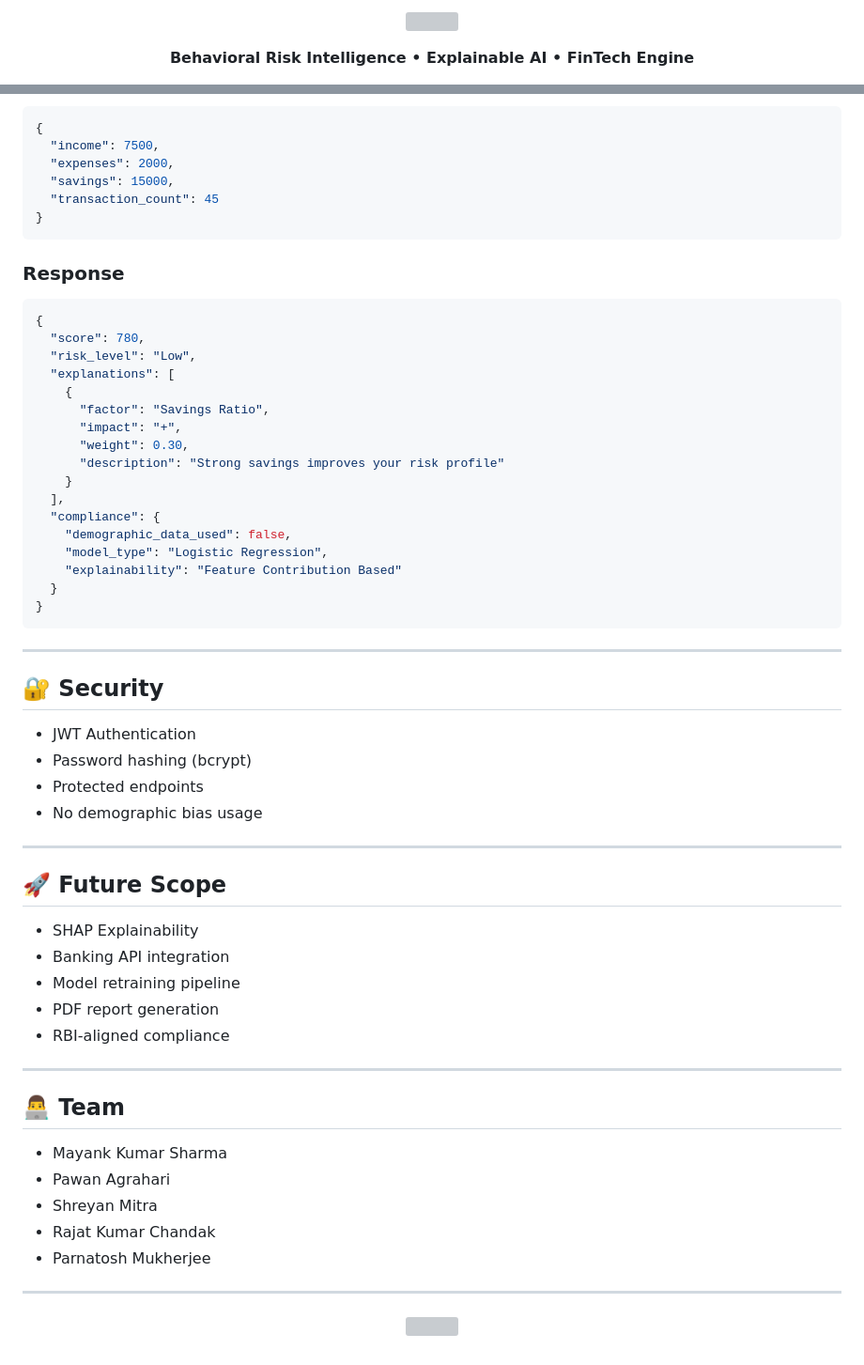
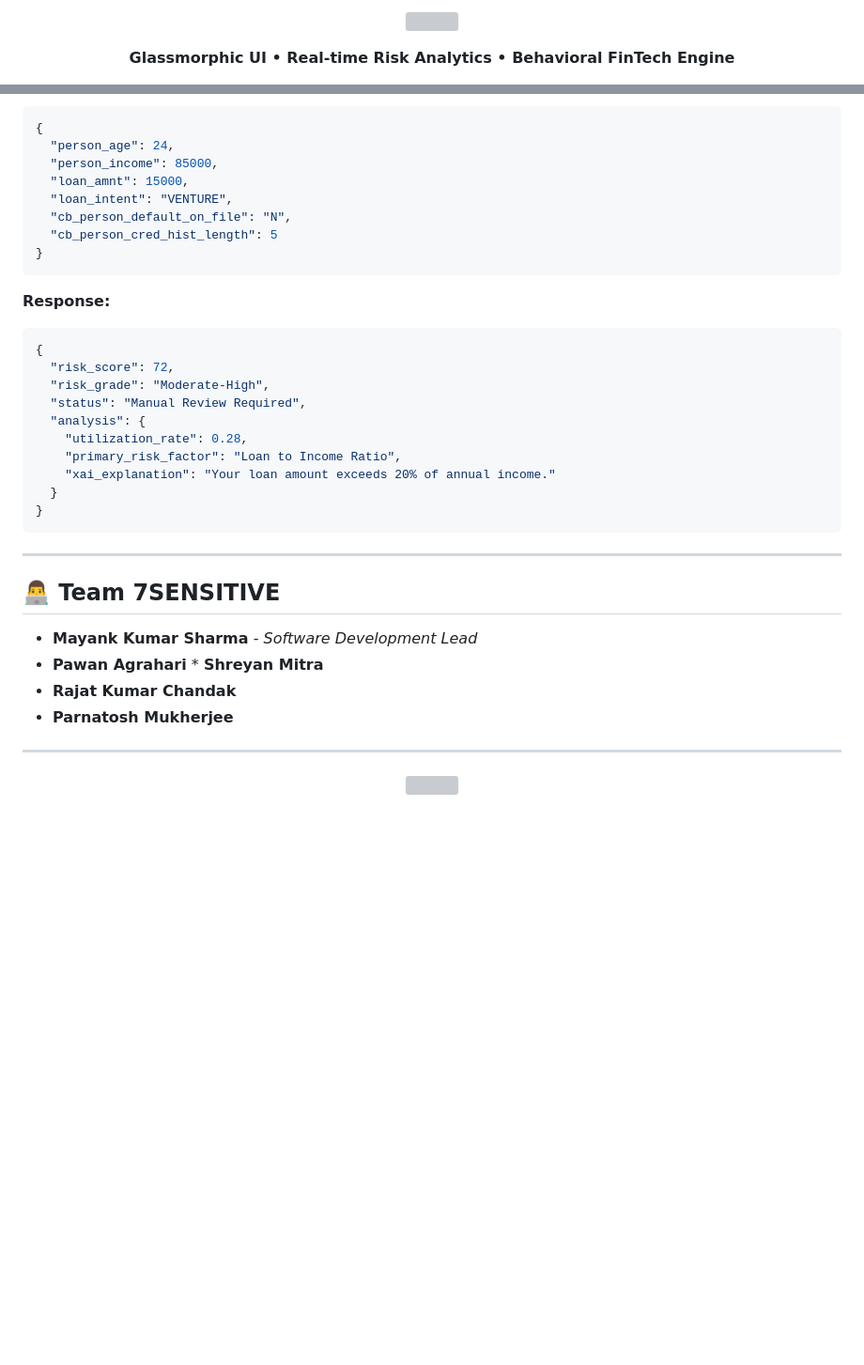
Before and after one commit to Mayank8159/credit_risk_app, a Markdown page: README.md, 2 parts joined by grey strips. Shown at 94% size. Rendered like a GitHub page; blank space fills up the shorter version; grey boxes are pictures that could not be loaded.

````diff
--- a/README.md
+++ b/README.md
@@ -5,6 +3,6 @@
 </p>
 <p align="center">
-<b>Behavioral Risk Intelligence • Explainable AI • FinTech Engine</b>
+<b>Glassmorphic UI • Real-time Risk Analytics • Behavioral FinTech Engine</b>
 </p>
 
 <p align="center">
@@ -140,64 +96,38 @@ npx expo start
 
 ```json
 {
-  "income": 7500,
-  "expenses": 2000,
-  "savings": 15000,
-  "transaction_count": 45
+  "person_age": 24,
+  "person_income": 85000,
+  "loan_amnt": 15000,
+  "loan_intent": "VENTURE",
+  "cb_person_default_on_file": "N",
+  "cb_person_cred_hist_length": 5
 }
 ```
 
-### Response
+**Response:**
 
 ```json
 {
-  "score": 780,
-  "risk_level": "Low",
-  "explanations": [
-    {
-      "factor": "Savings Ratio",
-      "impact": "+",
-      "weight": 0.30,
-      "description": "Strong savings improves your risk profile"
-    }
-  ],
-  "compliance": {
-    "demographic_data_used": false,
-    "model_type": "Logistic Regression",
-    "explainability": "Feature Contribution Based"
+  "risk_score": 72,
+  "risk_grade": "Moderate-High",
+  "status": "Manual Review Required",
+  "analysis": {
+    "utilization_rate": 0.28,
+    "primary_risk_factor": "Loan to Income Ratio",
+    "xai_explanation": "Your loan amount exceeds 20% of annual income."
   }
 }
 ```
 
----
+-----
 
-## 🔐 Security
+## 👨‍💻 Team 7SENSITIVE
 
-* JWT Authentication
-* Password hashing (bcrypt)
-* Protected endpoints
-* No demographic bias usage
+  * **Mayank Kumar Sharma** - *Software Development Lead*
+  * **Pawan Agrahari** \* **Shreyan Mitra**
+  * **Rajat Kumar Chandak**
+  * **Parnatosh Mukherjee**
 
----
-
-## 🚀 Future Scope
-
-* SHAP Explainability
-* Banking API integration
-* Model retraining pipeline
-* PDF report generation
-* RBI-aligned compliance
-
----
-
-## 👨‍💻 Team
-
-* Mayank Kumar Sharma
-* Pawan Agrahari
-* Shreyan Mitra
-* Rajat Kumar Chandak
-* Parnatosh Mukherjee
-
----
-
+-----
 <p align="center">
````
Also changed, not shown: other parts of README.md (+53 -97 lines).
